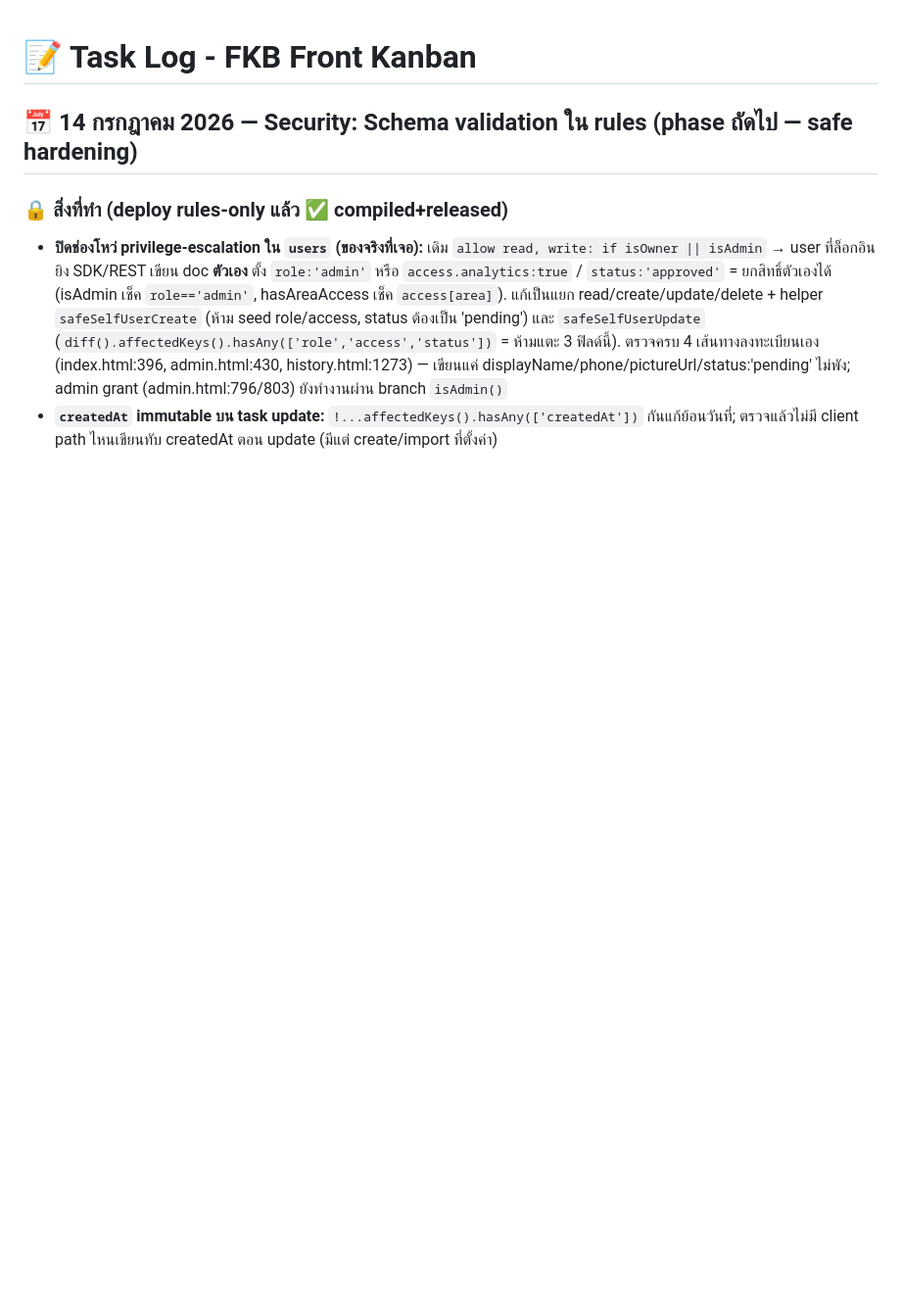
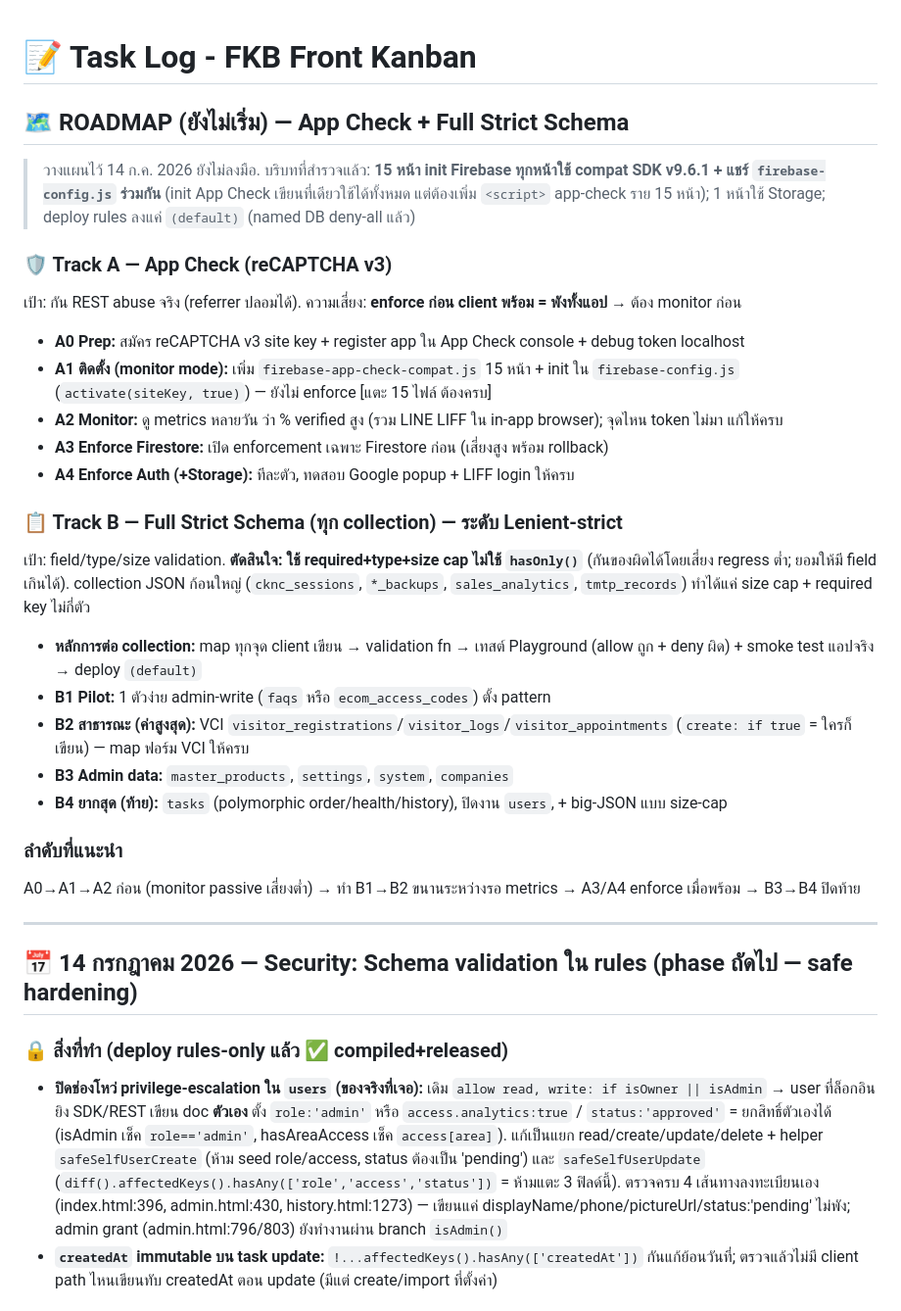
Before and after one commit to mlpditto/mlpditto.github.io, a Markdown page: TASKS.md, the part around the change. Shown at 98% size. Rendered like a GitHub page; blank space fills up the shorter version.

Commit message:
docs: roadmap App Check (reCAPTCHA v3) + Full Strict Schema แบ่ง phase
- Track A App Check: A0 prep -> A1 monitor -> A2 -> A3/A4 enforce
- Track B schema: lenient-strict (required+type+size, ไม่ใช้ hasOnly), B1 pilot -> B2 VCI -> B3 admin -> B4 tasks
- ยังไม่เริ่ม แค่บันทึกแผน

Co-Authored-By: Claude Opus 4.8 <noreply@anthropic.com>

```diff
--- a/TASKS.md
+++ b/TASKS.md
@@ -1,4 +1,29 @@
 # 📝 Task Log - FKB Front Kanban
+
+## 🗺️ ROADMAP (ยังไม่เริ่ม) — App Check + Full Strict Schema
+
+> วางแผนไว้ 14 ก.ค. 2026 ยังไม่ลงมือ. บริบทที่สำรวจแล้ว: **15 หน้า init Firebase ทุกหน้าใช้ compat SDK v9.6.1 + แชร์ `firebase-config.js` ร่วมกัน** (init App Check เขียนที่เดียวใช้ได้ทั้งหมด แต่ต้องเพิ่ม `<script>` app-check ราย 15 หน้า); 1 หน้าใช้ Storage; deploy rules ลงแค่ `(default)` (named DB deny-all แล้ว)
+
+### 🛡️ Track A — App Check (reCAPTCHA v3)
+เป้า: กัน REST abuse จริง (referrer ปลอมได้). ความเสี่ยง: **enforce ก่อน client พร้อม = พังทั้งแอป** → ต้อง monitor ก่อน
+*   **A0 Prep:** สมัคร reCAPTCHA v3 site key + register app ใน App Check console + debug token localhost
+*   **A1 ติดตั้ง (monitor mode):** เพิ่ม `firebase-app-check-compat.js` 15 หน้า + init ใน `firebase-config.js` (`activate(siteKey, true)`) — ยังไม่ enforce [แตะ 15 ไฟล์ ต้องครบ]
+*   **A2 Monitor:** ดู metrics หลายวัน ว่า % verified สูง (รวม LINE LIFF ใน in-app browser); จุดไหน token ไม่มา แก้ให้ครบ
+*   **A3 Enforce Firestore:** เปิด enforcement เฉพาะ Firestore ก่อน (เสี่ยงสูง พร้อม rollback)
+*   **A4 Enforce Auth (+Storage):** ทีละตัว, ทดสอบ Google popup + LIFF login ให้ครบ
+
+### 📋 Track B — Full Strict Schema (ทุก collection) — ระดับ **Lenient-strict**
+เป้า: field/type/size validation. **ตัดสินใจ: ใช้ required+type+size cap ไม่ใช้ `hasOnly()`** (กันของผิดได้โดยเสี่ยง regress ต่ำ; ยอมให้มี field เกินได้). collection JSON ก้อนใหญ่ (`cknc_sessions`, `*_backups`, `sales_analytics`, `tmtp_records`) ทำได้แค่ size cap + required key ไม่กี่ตัว
+*   **หลักการต่อ collection:** map ทุกจุด client เขียน → validation fn → เทสต์ Playground (allow ถูก + deny ผิด) + smoke test แอปจริง → deploy `(default)`
+*   **B1 Pilot:** 1 ตัวง่าย admin-write (`faqs` หรือ `ecom_access_codes`) ตั้ง pattern
+*   **B2 สาธารณะ (ค่าสูงสุด):** VCI `visitor_registrations`/`visitor_logs`/`visitor_appointments` (`create: if true` = ใครก็เขียน) — map ฟอร์ม VCI ให้ครบ
+*   **B3 Admin data:** `master_products`, `settings`, `system`, `companies`
+*   **B4 ยากสุด (ท้าย):** `tasks` (polymorphic order/health/history), ปิดงาน `users`, + big-JSON แบบ size-cap
+
+### ลำดับที่แนะนำ
+A0→A1→A2 ก่อน (monitor passive เสี่ยงต่ำ) → ทำ B1→B2 ขนานระหว่างรอ metrics → A3/A4 enforce เมื่อพร้อม → B3→B4 ปิดท้าย
+
+---
 
 ## 📅 14 กรกฎาคม 2026 — Security: Schema validation ใน rules (phase ถัดไป — safe hardening)
 
```
